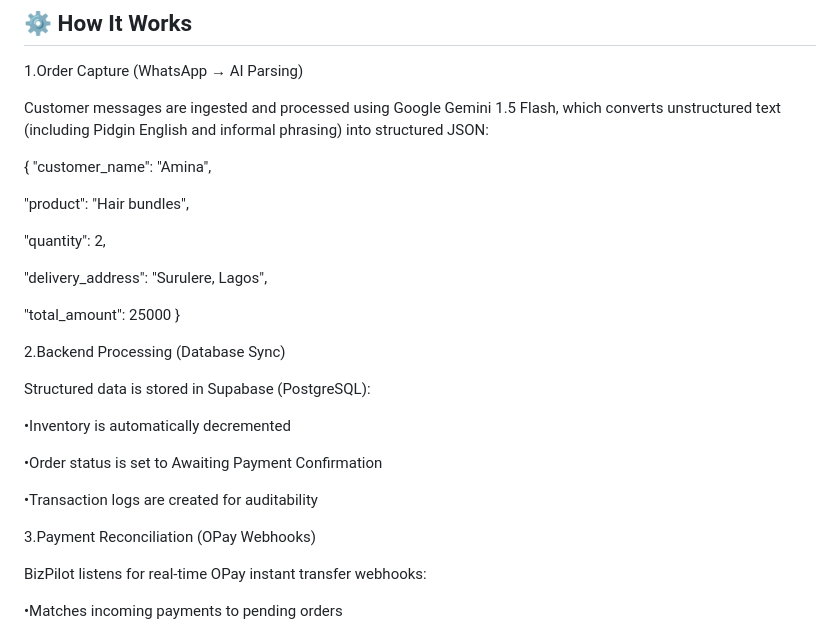
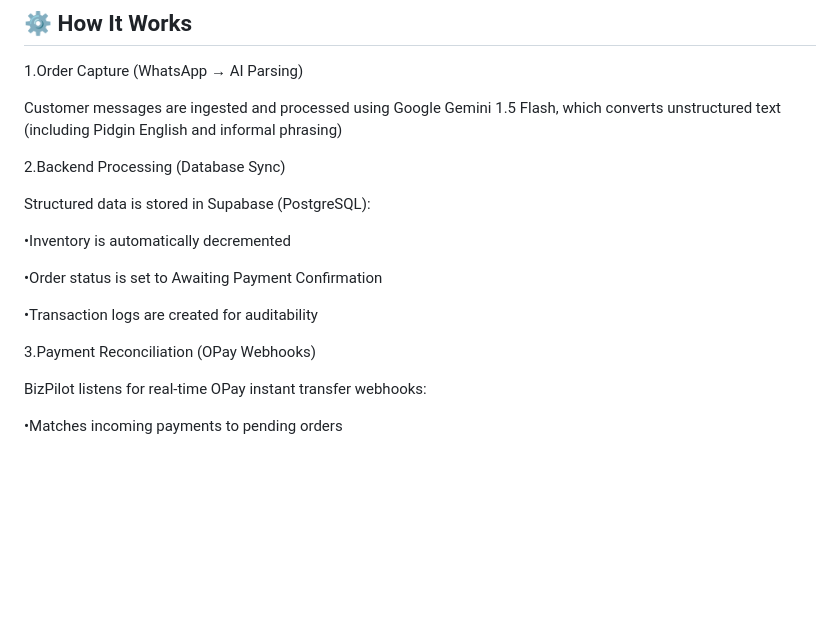
Before and after one commit to Salmatcre8/bizpilot, a Markdown page: README.md, the part around one of its changes. Drawn GitHub-style; blank space fills up the shorter version.

```diff
--- a/README.md
+++ b/README.md
@@ -66,26 +66,11 @@ Just intelligence added to what already exists.
 1.Order Capture (WhatsApp → AI Parsing)
 
 
-Customer messages are ingested and processed using Google Gemini 1.5 Flash, which converts unstructured text (including Pidgin English and informal phrasing) into structured JSON:
-
-
-{
-  "customer_name": "Amina",
-
-  "product": "Hair bundles",
-
-  "quantity": 2,
-
-  "delivery_address": "Surulere, Lagos",
-
-  "total_amount": 25000
-}
-
-
-
+Customer messages are ingested and processed using Google Gemini 1.5 Flash, which converts unstructured text (including Pidgin English and informal phrasing)
 
 
 2.Backend Processing (Database Sync)
+
 
 Structured data is stored in Supabase (PostgreSQL):
 
@@ -98,9 +83,7 @@ Structured data is stored in Supabase (PostgreSQL):
 
 
 
-
 3.Payment Reconciliation (OPay Webhooks)
-
 
 BizPilot listens for real-time OPay instant transfer webhooks:
 
```
Also changed, not shown: other parts of README.md (+8 -0 lines).
